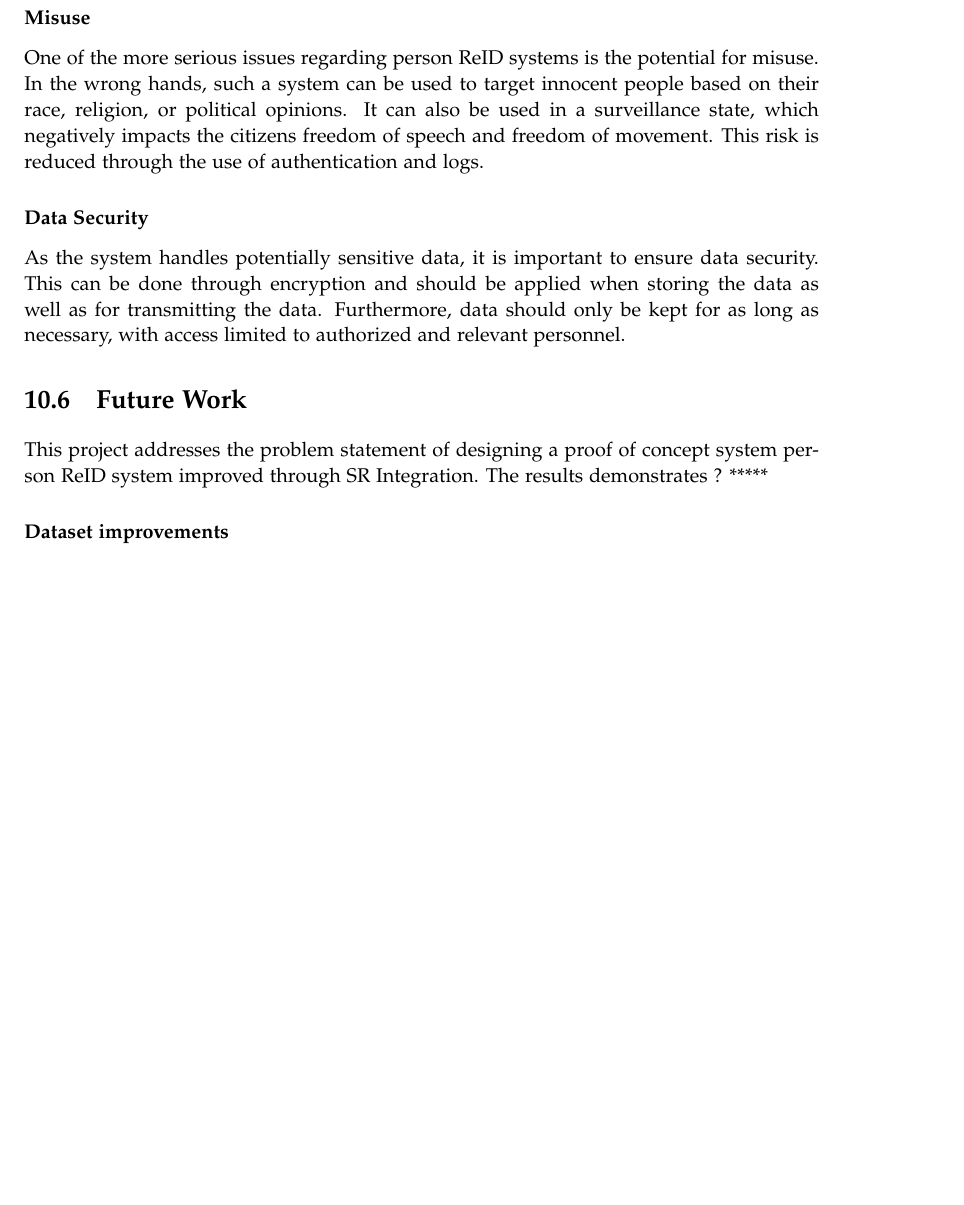
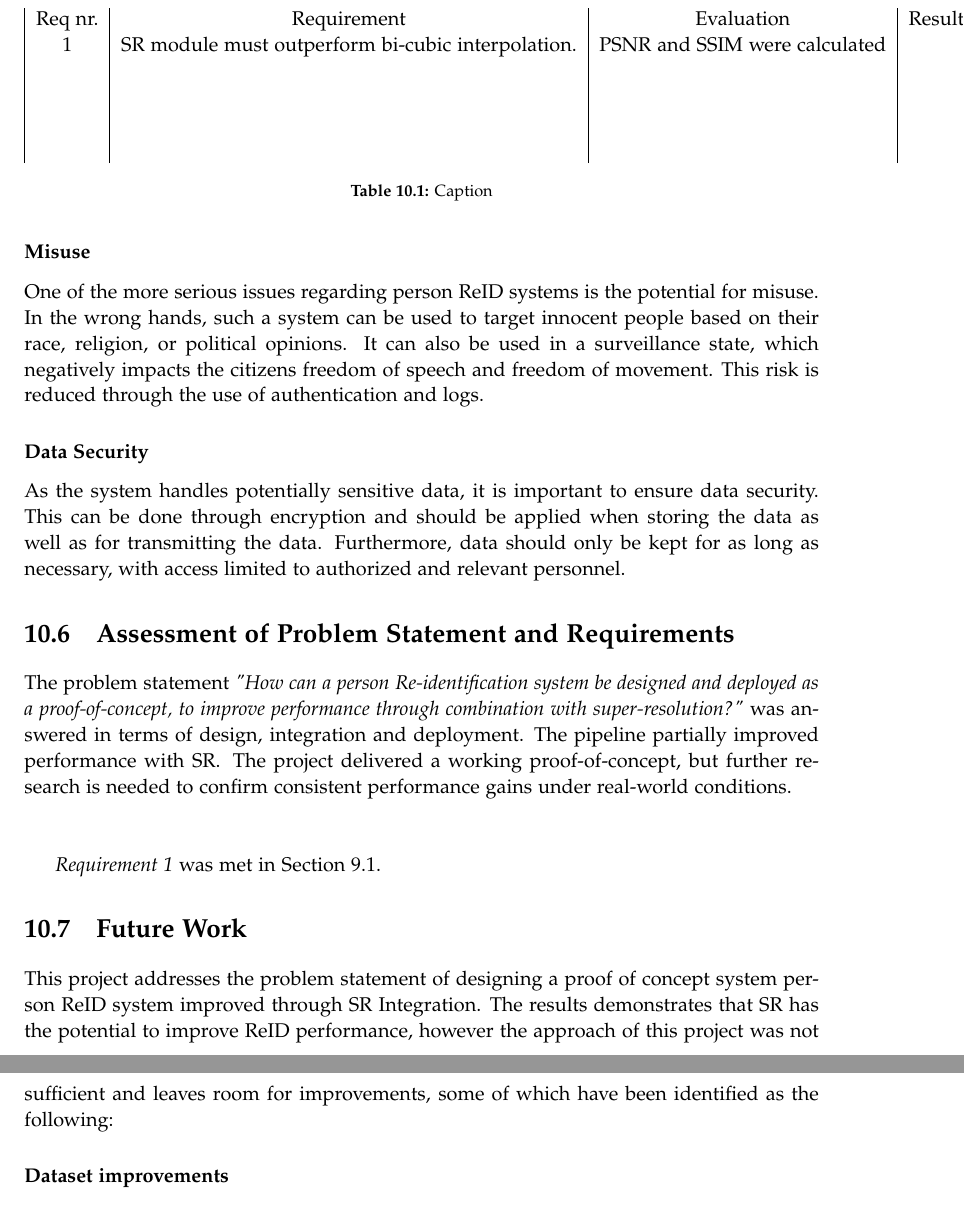
Before and after one commit to jonas0711/P3---Milestone-Re-id, a LaTeX thesis (master.tex, which reads sections/discussion.tex): part of page 97 of 130 before the commit and two parts of pages 97 and 98 of 131 after it, the two joined at a grey line, cut at the place of the change, the shorter picture padded with empty space. Compiled offline with pdfLaTeX.

Commit message:
17-12-2025 22:33

```diff
--- a/sections/discussion.tex
+++ b/sections/discussion.tex
@@ -110,13 +110,30 @@ One of the more serious issues regarding person \acs{ReID} systems is the potent
 \subsubsection{Data Security}
 As the system handles potentially sensitive data, it is important to ensure data security. This can be done through encryption and should be applied when storing the data as well as for transmitting the data. Furthermore, data should only be kept for as long as necessary, with access limited to authorized and relevant personnel.
 
+\section{Assessment of Problem Statement and Requirements}
+
+The problem statement \textit{"How can a person Re-identification system be designed and deployed as a proof-of-concept, to
+improve performance through combination with super-resolution?"} was answered in terms of design, integration and deployment. The pipeline partially improved performance with \acs{SR}. The project delivered a working proof-of-concept, but further research is needed to confirm consistent performance gains under real-world conditions.
+\\\\
+
+\begin{table}
+    \centering
+    \begin{tabular}{|c|c|c|c|c|}
+        Req nr. & Requirement & Evaluation & Result & Traceability \\
+        1 & \acs{SR} module must outperform bi-cubic interpolation. & \acs{PSNR} and \acs{SSIM} were calculated&  & \\
+         &  &  &  & \\
+         &  &  &  & \\
+         &  &  &  & \\
+         &  &  &  & \\
+    \end{tabular}
+    \caption{Caption}
+    \label{tab:placeholder}
+\end{table}
+\hyperlink{req:1}{\textit{Requirement 1}} was met in Section \ref{sec: srexperiments}.
 
 \section{Future Work}
-%Hvad mangler det for at blive realiseret system?
 
-%- The gap between training data and deployment environments should be addressed in future works.
-
-This project addresses the problem statement of designing a proof of concept system person \acs{ReID} system improved through \acs{SR} Integration. The results demonstrates ? *****
+This project addresses the problem statement of designing a proof of concept system person \acs{ReID} system improved through \acs{SR} Integration. The results demonstrates that \acs{SR} has the potential to improve \acs{ReID} performance, however the approach of this project was not sufficient and leaves room for improvements, some of which have been identified as the following:
 
 \subsubsection{Dataset improvements}
 The training datasets used in this project primarily consists of Chinese and American university campus environments, which introduces cultural, geographical, and environmental bias. Future work should incorporate datasets with diverse populations, clothing styles, and demographics representations to ensure fair and robust performance across different deployment contexts. Additionally, datasets capturing challenging real-world scenarios such as extreme weather, heavy rain, fog, and very low-light scenarios should be included to better prepare the model for actual surveillance conditions. Finally, creating a custom dataset specifically designed to match the target deployment environment would allow for more accurate evaluation of system performance under realistic conditions.
```
Also changed, not shown: sections/conclusion.tex (+2 -2 lines), sections/experimentsandresults.tex (+1 -1 lines), sections/implementation.tex (+6 -6 lines), sections/discussion.tex (4 more changed lines).
